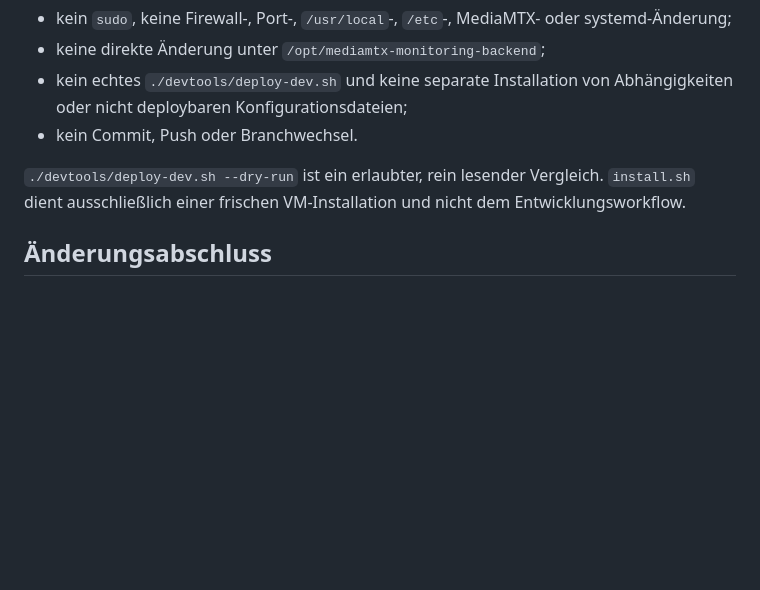
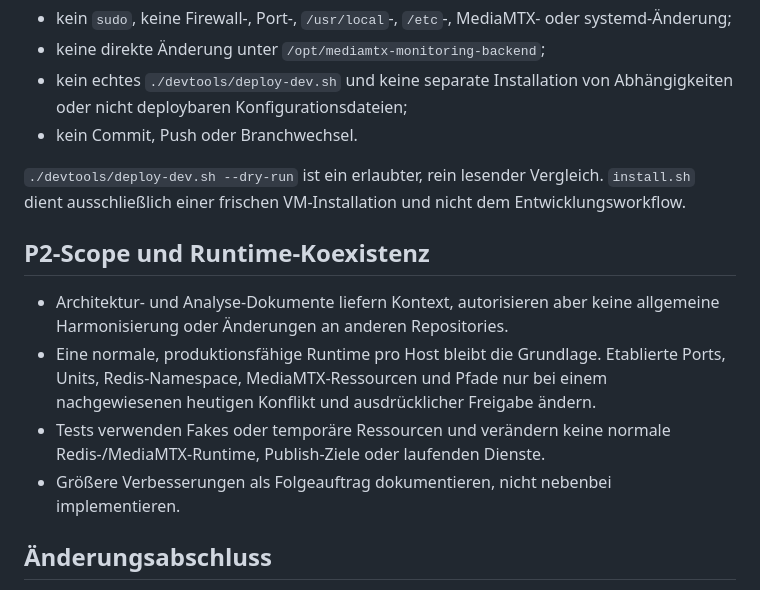
Before and after one commit to richtertoralf/mediamtxMonitor, a Markdown page: AGENTS.md, the part around the change. GitHub-like rendering; blank space fills up the shorter version.

Commit message:
docs: add runtime coexistence guardrails

```diff
--- a/AGENTS.md
+++ b/AGENTS.md
@@ -81,6 +81,18 @@ Ohne ausdrückliche Freigabe gelten insbesondere:
 `install.sh` dient ausschließlich einer frischen VM-Installation und nicht dem
 Entwicklungsworkflow.
 
+## P2-Scope und Runtime-Koexistenz
+
+- Architektur- und Analyse-Dokumente liefern Kontext, autorisieren aber keine
+  allgemeine Harmonisierung oder Änderungen an anderen Repositories.
+- Eine normale, produktionsfähige Runtime pro Host bleibt die Grundlage.
+  Etablierte Ports, Units, Redis-Namespace, MediaMTX-Ressourcen und Pfade nur
+  bei einem nachgewiesenen heutigen Konflikt und ausdrücklicher Freigabe ändern.
+- Tests verwenden Fakes oder temporäre Ressourcen und verändern keine normale
+  Redis-/MediaMTX-Runtime, Publish-Ziele oder laufenden Dienste.
+- Größere Verbesserungen als Folgeauftrag dokumentieren, nicht nebenbei
+  implementieren.
+
 ## Änderungsabschluss
 
 Für jede Änderung den Skill `verify-change` verwenden. Er trennt die fachliche
```
